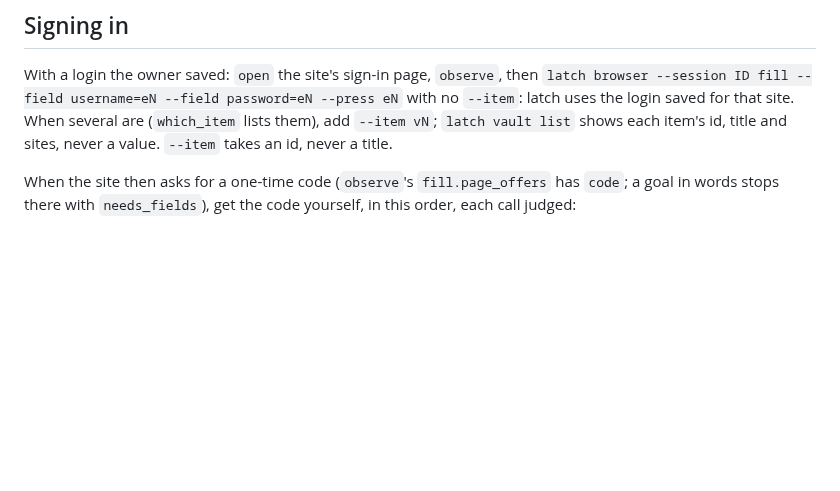
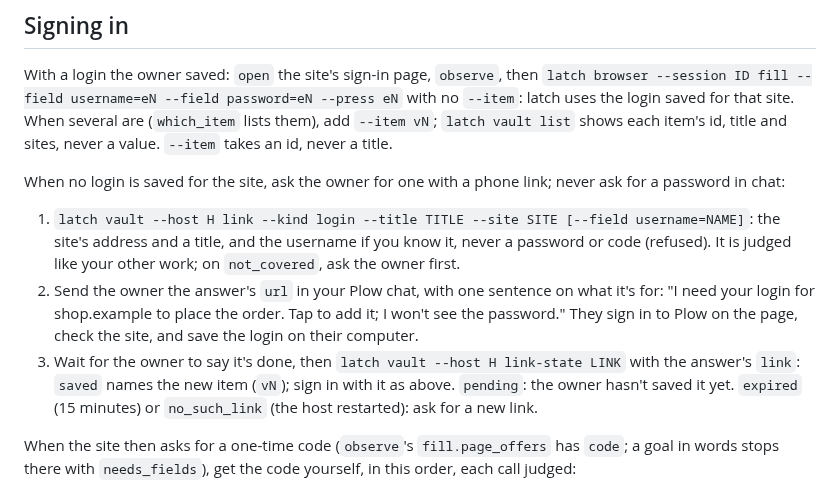
Before and after one commit to plow-pbc/latch-cli, a Markdown page: latch/SKILL.md, the part around the change. Rendered like a GitHub page; blank space fills up the shorter version.

Commit message:
Agents learn to ask the owner for a login by phone link
latch skill (SKILL.md, which OpenClaw and Hermes agents load as their
latch skill) now says what to do when no login is saved for a site: ask
for a phone link with the site, a title and the username if known, never
a password; send its url in the Plow chat with one sentence on why; once
the owner says it's done, check link-state and sign in with the saved
item, or ask again when it expired. VAULT.md no longer calls phone links
a prototype, and HOW-LATCH-WORKS lists an agent's vault link beside its
vault list.

Co-Authored-By: Claude Opus 5.5 <noreply@anthropic.com>
Claude-Session: https://claude.ai/code/session_016UAX5aJALNCVS2BU3ZApH2

```diff
--- a/latch/SKILL.md
+++ b/latch/SKILL.md
@@ -79,6 +79,23 @@ password=eN --press eN` with no `--item`: latch uses the login saved for
 that site. When several are (`which_item` lists them), add `--item vN`;
 `latch vault list` shows each item's id, title and sites, never a value.
 `--item` takes an id, never a title.
+
+When no login is saved for the site, ask the owner for one with a phone
+link; never ask for a password in chat:
+
+1. `latch vault --host H link --kind login --title TITLE --site SITE
+   [--field username=NAME]`: the site's address and a title, and the
+   username if you know it, never a password or code (refused). It is
+   judged like your other work; on `not_covered`, ask the owner first.
+2. Send the owner the answer's `url` in your Plow chat, with one sentence
+   on what it's for: "I need your login for shop.example to place the
+   order. Tap to add it; I won't see the password." They sign in to Plow
+   on the page, check the site, and save the login on their computer.
+3. Wait for the owner to say it's done, then `latch vault --host H
+   link-state LINK` with the answer's `link`: `saved` names the new item
+   (`vN`); sign in with it as above. `pending`: the owner hasn't saved it
+   yet. `expired` (15 minutes) or `no_such_link` (the host restarted): ask
+   for a new link.
 
 When the site then asks for a one-time code (`observe`'s
 `fill.page_offers` has `code`; a goal in words stops there with
```
Also changed, not shown: docs/HOW-LATCH-WORKS.md (+3 -3 lines), latch/VAULT.md (+1 -1 lines).
